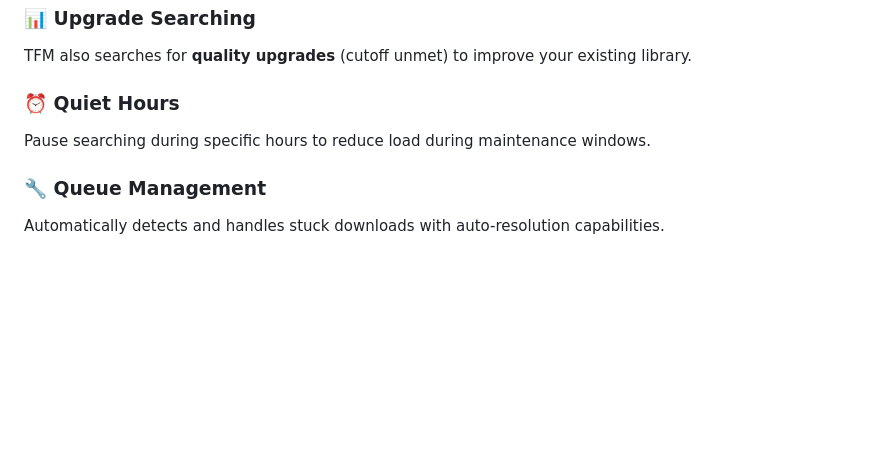
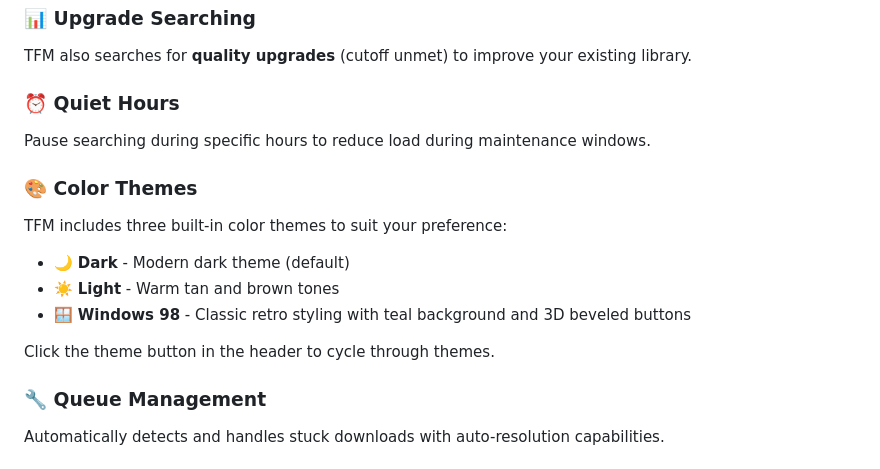
Before and after one commit to egadgetboy/thefantasticmachinarr, a Markdown page: README.md, the part around one of its changes. GitHub-like rendering; blank space fills up the shorter version.

```diff
--- a/README.md
+++ b/README.md
@@ -55,6 +55,14 @@ TFM also searches for **quality upgrades** (cutoff unmet) to improve your existi
 ### ⏰ Quiet Hours
 Pause searching during specific hours to reduce load during maintenance windows.
 
+### 🎨 Color Themes
+TFM includes three built-in color themes to suit your preference:
+- 🌙 **Dark** - Modern dark theme (default)
+- ☀️ **Light** - Warm tan and brown tones
+- 🪟 **Windows 98** - Classic retro styling with teal background and 3D beveled buttons
+
+Click the theme button in the header to cycle through themes.
+
 ### 🔧 Queue Management
 Automatically detects and handles stuck downloads with auto-resolution capabilities.
 
```
Also changed, not shown: other parts of README.md (+16 -0 lines).
